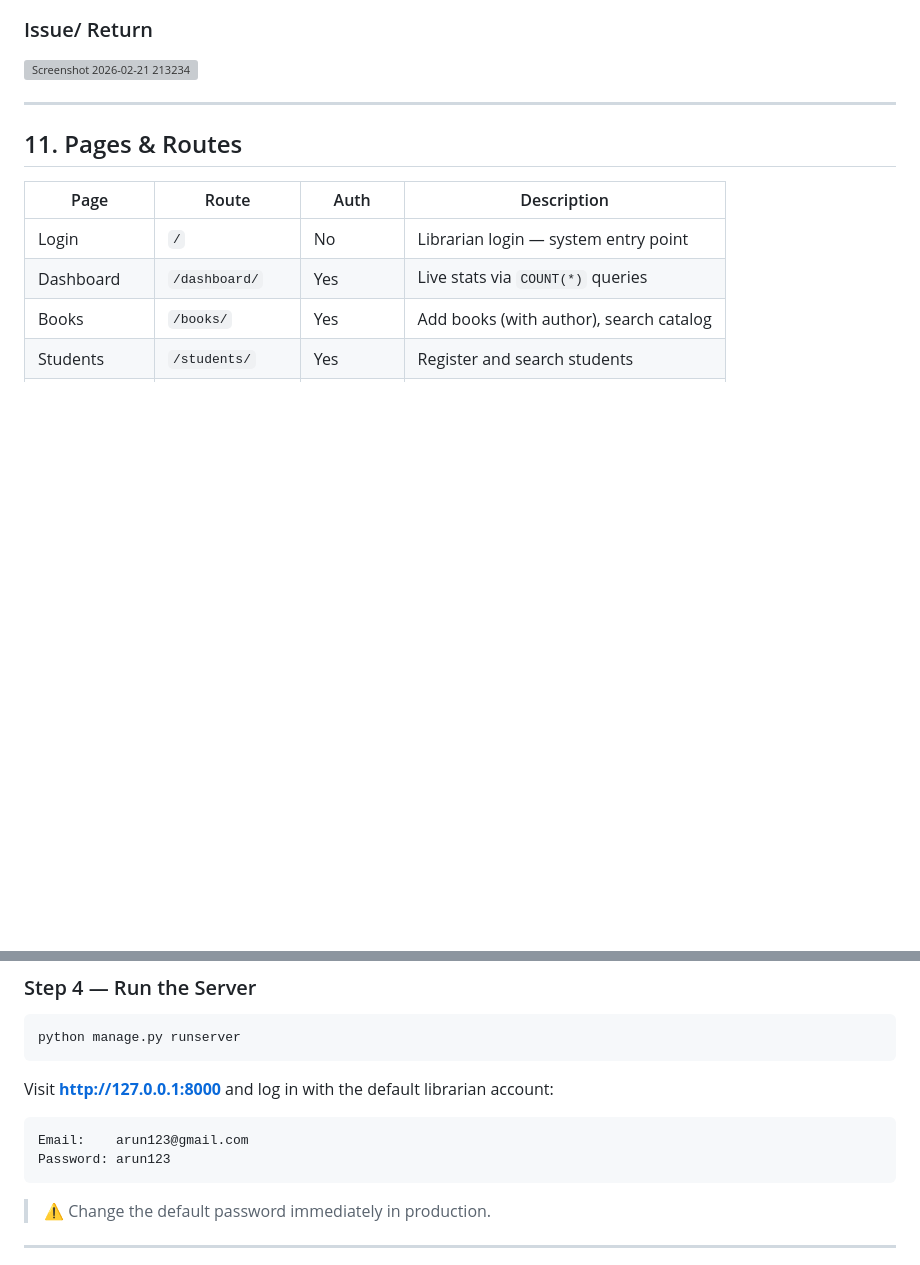
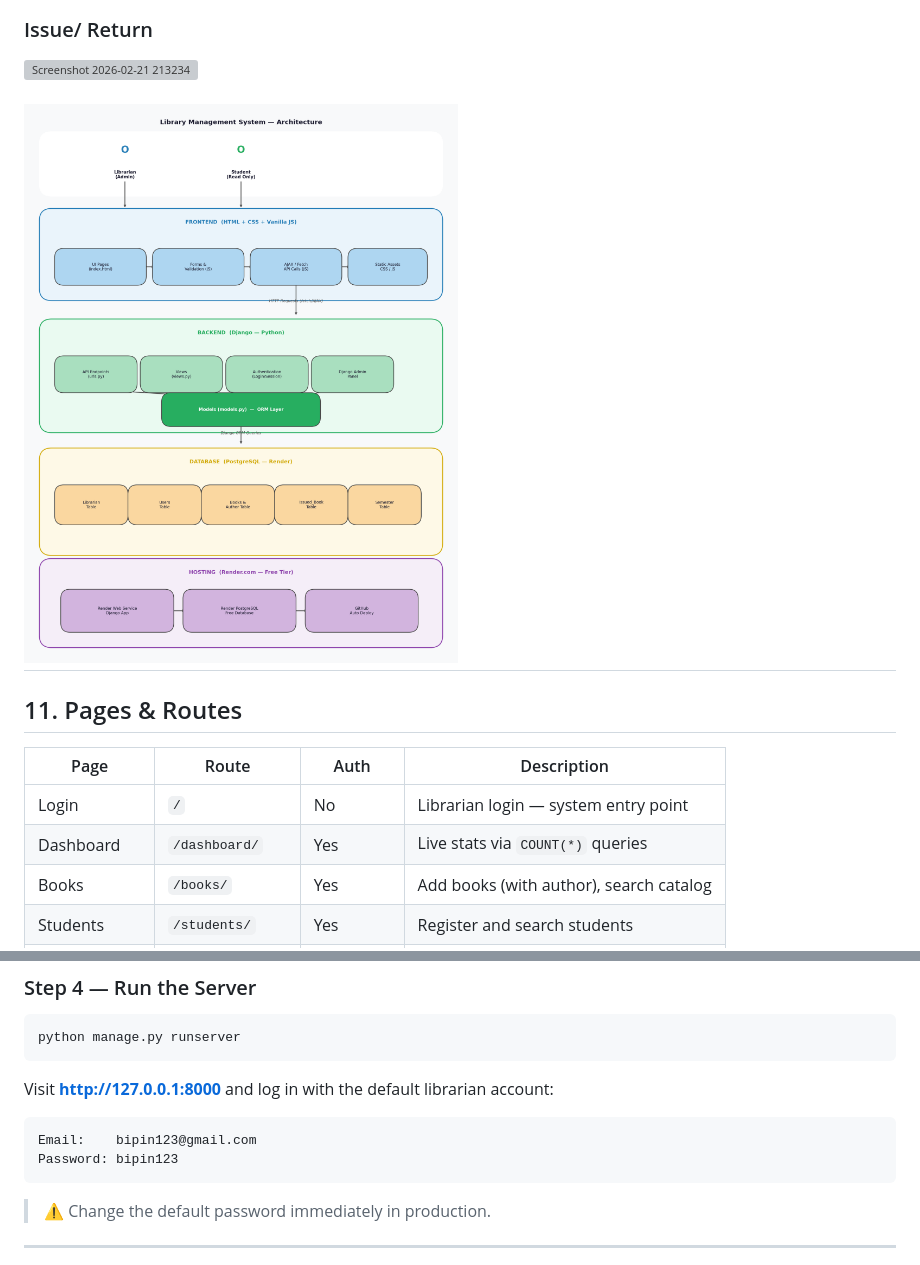
Before and after one commit to Tharu-96/library-management-system, a Markdown page: README.MD, 2 parts joined by grey strips. Rendered like a GitHub page; blank space fills up the shorter version; grey boxes are pictures that could not be loaded.

Commit message:
login and system archictuture image changes

````diff
--- a/README.MD
+++ b/README.MD
@@ -560,6 +560,7 @@ UPDATE books SET available_copies = available_copies + 1 WHERE book_id = %s;
 ### Issue/ Return
 <img width="2490" height="1178" alt="Screenshot 2026-02-21 213234" src="https://github.com/user-attachments/assets/bf8dd2bb-4e5d-4c6c-a382-c55d1cdf1ed1" />
 
+![System Architecture](images/system_architecture.png)
 ---
 
 ## 11. Pages & Routes
@@ -673,8 +674,8 @@ python manage.py runserver
 Visit **http://127.0.0.1:8000** and log in with the default librarian account:
 
 ```
-Email:    arun123@gmail.com
-Password: arun123
+Email:    bipin123@gmail.com
+Password: bipin123
 ```
 
 > ⚠️ Change the default password immediately in production.
````
Also changed, not shown: other parts of README.MD (+1 -1 lines).
